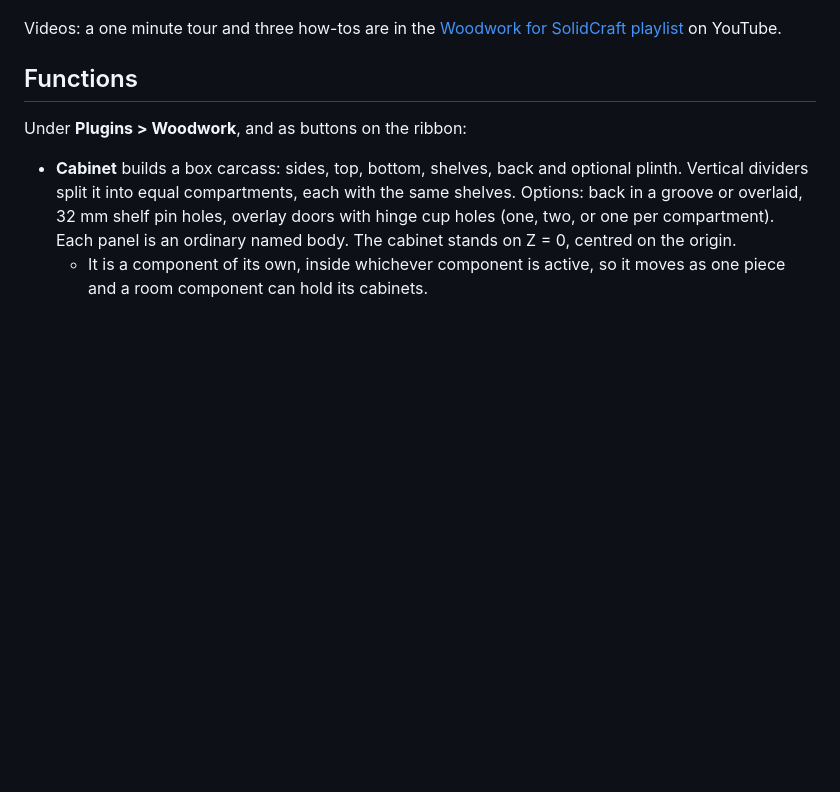
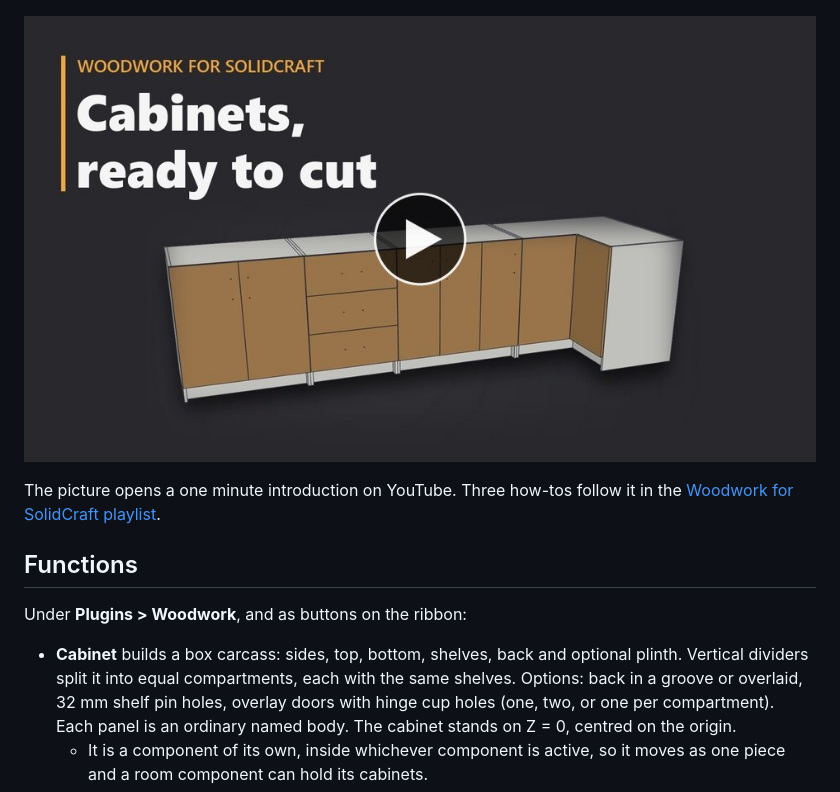
Before and after one commit to TomasDJo/solidcraft-woodwork, a Markdown page: README.md, the part around the change. Drawn GitHub-style; pictures changed too: docs/intro-video.jpg (added); blank space fills up the shorter version.

Commit message:
README: the introduction video under the banner
GitHub cannot embed a YouTube player, so the video's thumbnail with a play button links to it. The banner stays the first picture.

```diff
--- a/README.md
+++ b/README.md
@@ -5,8 +5,10 @@ Works with SolidCraft 0.43; older plugin versions work with 0.41 and 0.42. See [
 
 ![Woodwork, a SolidCraft plugin: parametric cabinets, joinery and cut lists](docs/banner.png)
 
-Videos: a one minute tour and three how-tos are in the
-[Woodwork for SolidCraft playlist](https://www.youtube.com/playlist?list=PLCpxga1LxgoA) on YouTube.
+[![Watch the one minute introduction on YouTube](docs/intro-video.jpg)](https://www.youtube.com/watch?v=N4oWhdVGvVY)
+
+The picture opens a one minute introduction on YouTube. Three how-tos follow it in the
+[Woodwork for SolidCraft playlist](https://www.youtube.com/playlist?list=PLCpxga1LxgoA).
 
 ## Functions
 
```
Also changed, not shown: CLAUDE.md (+2 -1 lines).
